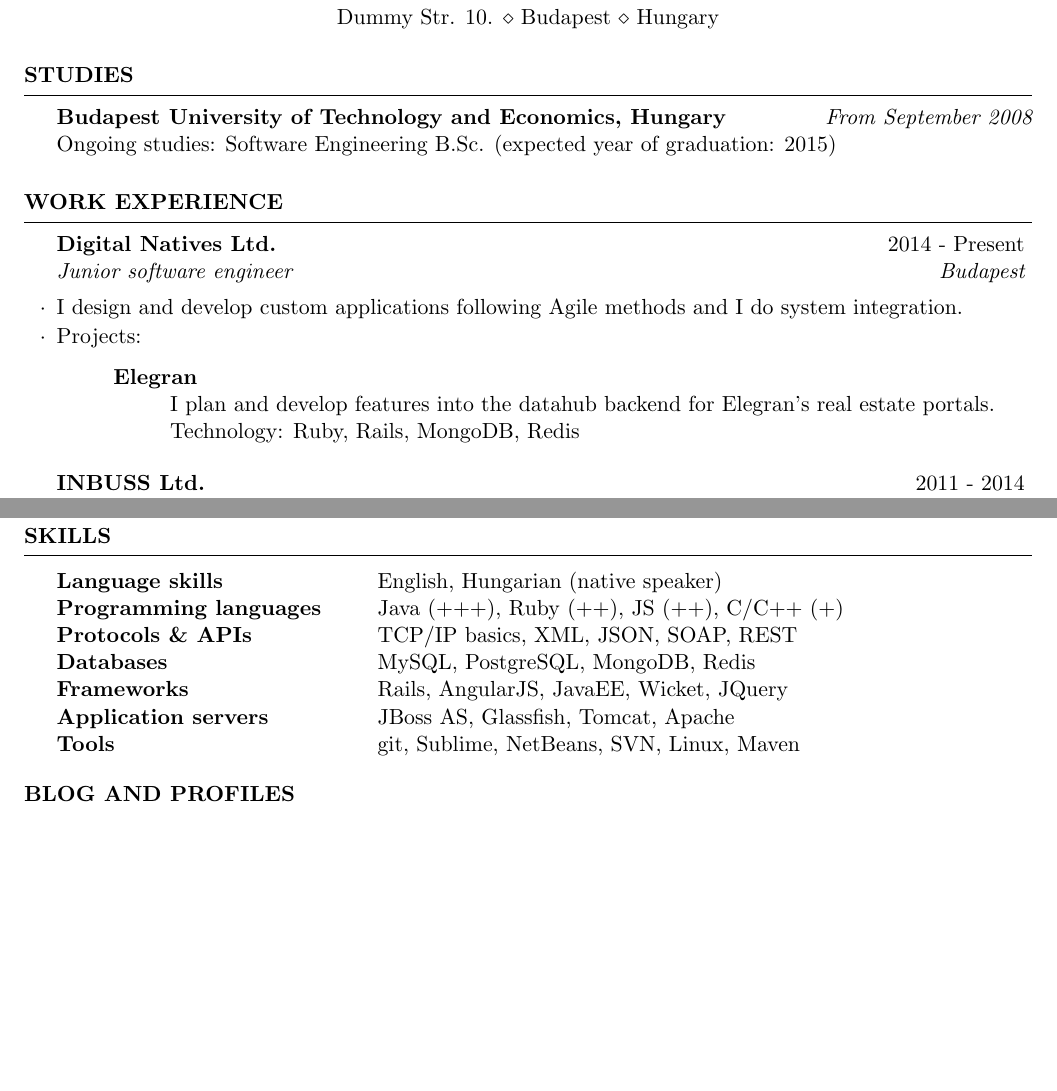
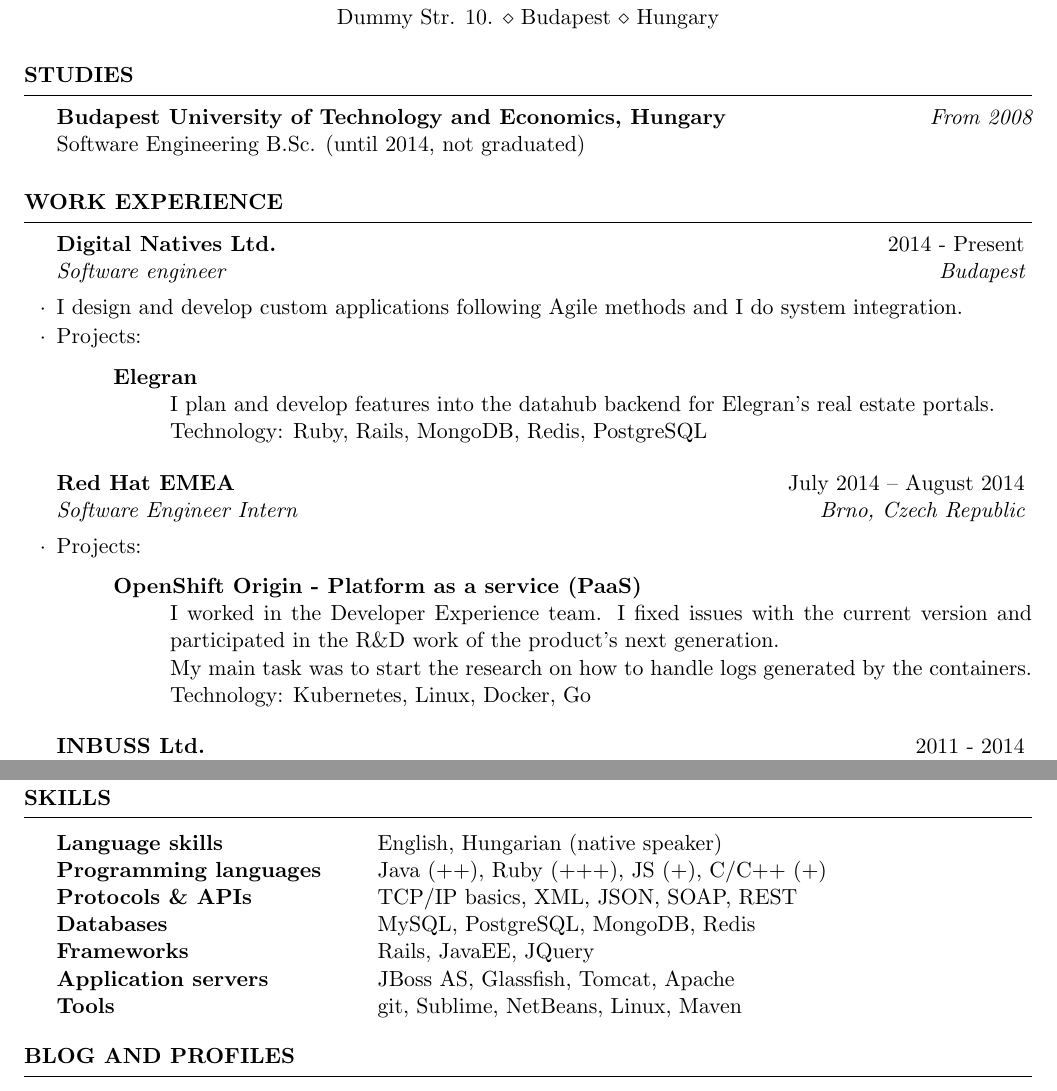
Before and after one commit to vbalazs/cv, a LaTeX CV (cv-en.tex): two parts of pages 1 and 3 of 3 before the commit and two parts of pages 1 and 4 of 4 after it, joined at a grey line, cut so that both start at the same text, the shorter picture padded with empty space. Compiled offline with pdfLaTeX.

Commit message:
Update cv

```diff
--- a/cv-en.tex
+++ b/cv-en.tex
@@ -40,8 +40,8 @@
 
 \begin{rSection}{Studies}
 
-{\bf Budapest University of Technology and Economics, Hungary} \hfill {\em From September 2008} \\
-Ongoing studies: Software Engineering B.Sc. (expected year of graduation: 2015) \smallskip
+{\bf Budapest University of Technology and Economics, Hungary} \hfill {\em From 2008} \\
+Software Engineering B.Sc. (until 2014, not graduated) \smallskip
 \end{rSection}
 
 %----------------------------------------------------------------------------------------
@@ -51,13 +51,25 @@
 \begin{rSection}{Work experience}
 
 \begin{rSubsection}{Digital Natives Ltd.}
-{2014 - Present}{Junior software engineer}{Budapest}
+{2014 - Present}{Software engineer}{Budapest}
 \item I design and develop custom applications following Agile methods and I do system integration.
 \item Projects:
 	\begin{description}
 		\item[Elegran] \hfill \\
 		I plan and develop features into the datahub backend for Elegran’s real estate portals. \\
-		Technology: Ruby, Rails, MongoDB, Redis
+		Technology: Ruby, Rails, MongoDB, Redis, PostgreSQL
+	\end{description}
+\end{rSubsection}
+
+\begin{rSubsection}{Red Hat EMEA}
+{July 2014 – August 2014}{Software Engineer Intern}{Brno, Czech Republic}
+\item Projects:
+	\begin{description}
+		\item[OpenShift Origin - Platform as a service (PaaS)] \hfill \\
+		I worked in the Developer Experience team. I fixed issues with the current version
+		and participated in the R\&D work of the product's next generation.\\
+		My main task was to start the research on how to handle logs generated by the containers. \\
+		Technology: Kubernetes, Linux, Docker, Go
 	\end{description}
 \end{rSubsection}
 
@@ -157,12 +169,12 @@
 \begin{rSection}{Skills}
 \begin{tabular}{ @{} >{\bfseries}l @{\hspace{6ex}} l }
 Language skills & English, Hungarian (native speaker) \\
-Programming languages & Java (+++), Ruby (++), JS (++), C/C++ (+) \\
+Programming languages & Java (++), Ruby (+++), JS (+), C/C++ (+) \\
 Protocols \& APIs & TCP/IP basics, XML, JSON, SOAP, REST \\
 Databases & MySQL, PostgreSQL, MongoDB, Redis \\
-Frameworks & Rails, AngularJS, JavaEE, Wicket, JQuery \\
+Frameworks & Rails, JavaEE, JQuery \\
 Application servers & JBoss AS, Glassfish, Tomcat, Apache \\
-Tools & git, Sublime, NetBeans, SVN, Linux, Maven
+Tools & git, Sublime, NetBeans, Linux, Maven
 \end{tabular}
 \end{rSection}
 
```
